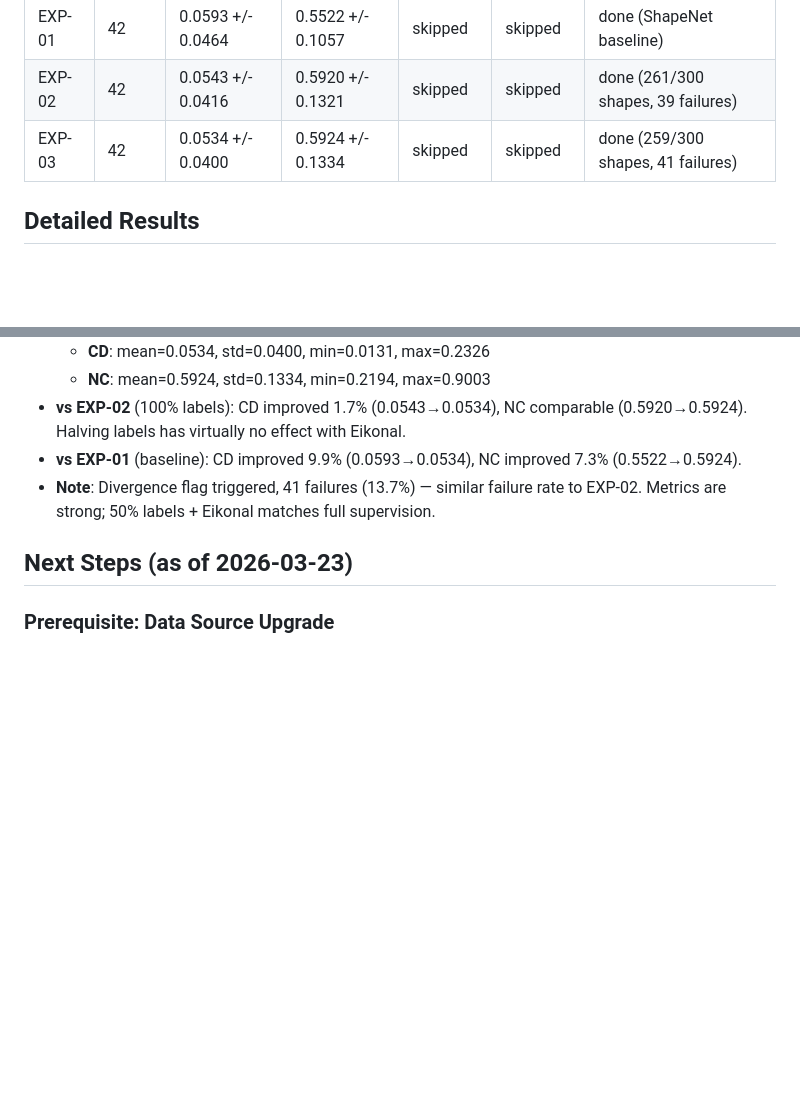
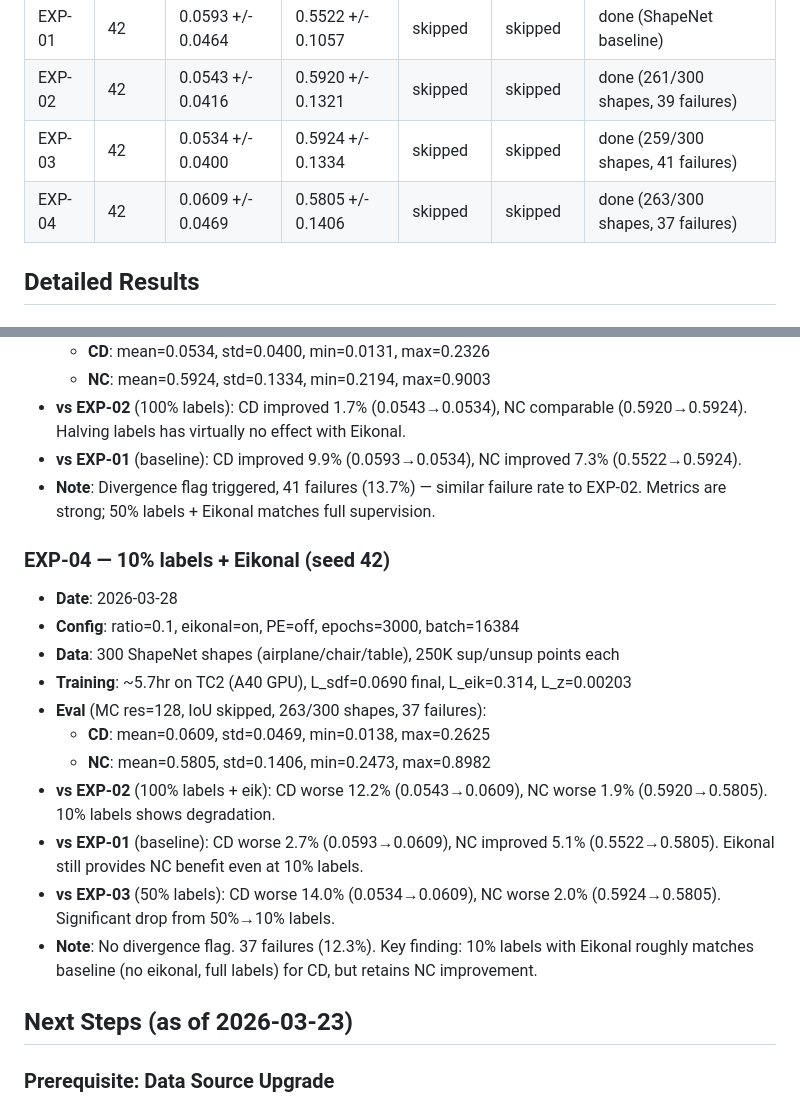
Before and after one commit to lcpnine/3ddl, a Markdown page: experiments/experiment_log.md, 2 parts joined by grey strips. Rendered like a GitHub page; blank space fills up the shorter version.

Commit message:
Log EXP-04 results: CD=0.0609, NC=0.5805 (10% labels matches baseline CD)
Co-Authored-By: Claude Opus 4.6 (1M context) <noreply@anthropic.com>

```diff
--- a/experiments/experiment_log.md
+++ b/experiments/experiment_log.md
@@ -23,6 +23,7 @@ Single source of truth for all experiment results.
 | EXP-01 | 42 | 0.0593 +/- 0.0464 | 0.5522 +/- 0.1057 | skipped | skipped | done (ShapeNet baseline) |
 | EXP-02 | 42 | 0.0543 +/- 0.0416 | 0.5920 +/- 0.1321 | skipped | skipped | done (261/300 shapes, 39 failures) |
 | EXP-03 | 42 | 0.0534 +/- 0.0400 | 0.5924 +/- 0.1334 | skipped | skipped | done (259/300 shapes, 41 failures) |
+| EXP-04 | 42 | 0.0609 +/- 0.0469 | 0.5805 +/- 0.1406 | skipped | skipped | done (263/300 shapes, 37 failures) |
 
 ## Detailed Results
 
@@ -58,6 +59,19 @@ Single source of truth for all experiment results.
 - **vs EXP-02** (100% labels): CD improved 1.7% (0.0543→0.0534), NC comparable (0.5920→0.5924). Halving labels has virtually no effect with Eikonal.
 - **vs EXP-01** (baseline): CD improved 9.9% (0.0593→0.0534), NC improved 7.3% (0.5522→0.5924).
 - **Note**: Divergence flag triggered, 41 failures (13.7%) — similar failure rate to EXP-02. Metrics are strong; 50% labels + Eikonal matches full supervision.
+
+### EXP-04 — 10% labels + Eikonal (seed 42)
+- **Date**: 2026-03-28
+- **Config**: ratio=0.1, eikonal=on, PE=off, epochs=3000, batch=16384
+- **Data**: 300 ShapeNet shapes (airplane/chair/table), 250K sup/unsup points each
+- **Training**: ~5.7hr on TC2 (A40 GPU), L_sdf=0.0690 final, L_eik=0.314, L_z=0.00203
+- **Eval** (MC res=128, IoU skipped, 263/300 shapes, 37 failures):
+  - **CD**: mean=0.0609, std=0.0469, min=0.0138, max=0.2625
+  - **NC**: mean=0.5805, std=0.1406, min=0.2473, max=0.8982
+- **vs EXP-02** (100% labels + eik): CD worse 12.2% (0.0543→0.0609), NC worse 1.9% (0.5920→0.5805). 10% labels shows degradation.
+- **vs EXP-01** (baseline): CD worse 2.7% (0.0593→0.0609), NC improved 5.1% (0.5522→0.5805). Eikonal still provides NC benefit even at 10% labels.
+- **vs EXP-03** (50% labels): CD worse 14.0% (0.0534→0.0609), NC worse 2.0% (0.5924→0.5805). Significant drop from 50%→10% labels.
+- **Note**: No divergence flag. 37 failures (12.3%). Key finding: 10% labels with Eikonal roughly matches baseline (no eikonal, full labels) for CD, but retains NC improvement.
 
 ## Next Steps (as of 2026-03-23)
 
```
Also changed, not shown: PLAN.md (+1 -1 lines).
